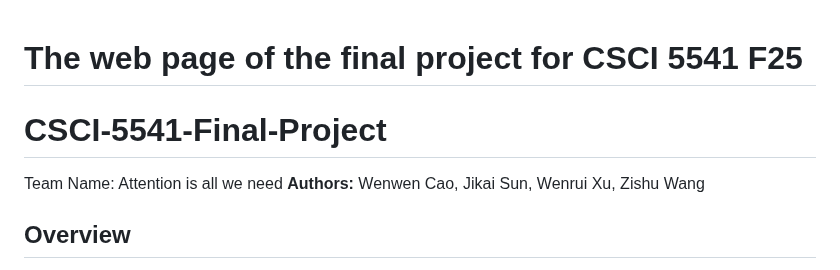
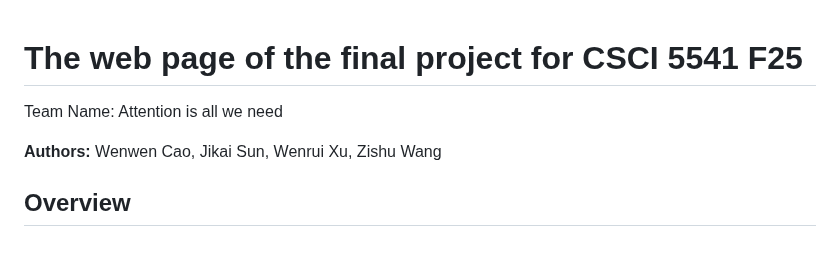
Before and after one commit to WenruiXu/Attention_is_all_we_need.github.io, a Markdown page: README.md, the part around the change. Drawn GitHub-style.

```diff
--- a/README.md
+++ b/README.md
@@ -1,8 +1,9 @@
 
 
 # The web page of the final project for CSCI 5541 F25
-# CSCI-5541-Final-Project
+
 Team Name: Attention is all we need
+
 **Authors:** Wenwen Cao, Jikai Sun, Wenrui Xu, Zishu Wang
 
 
```
